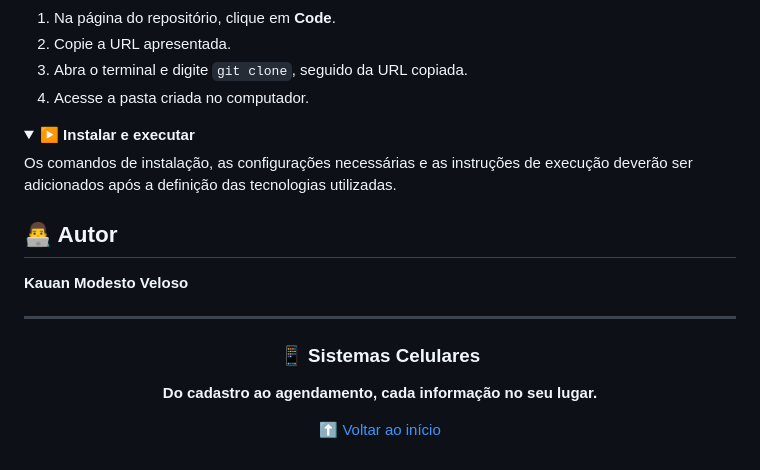
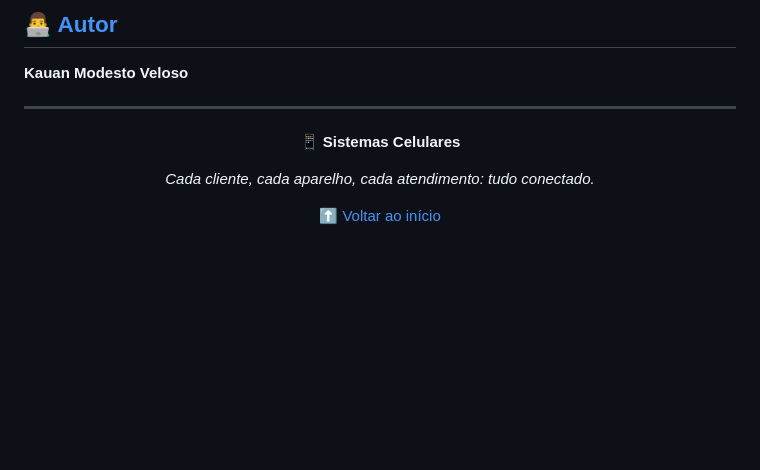
Before and after one commit to modesto-08/sistemas_celulares, a Markdown page: README.md, the part around one of its changes. Rendered like a GitHub page; folded sections open; blank space fills up the shorter version.

```diff
--- a/README.md
+++ b/README.md
@@ -185,18 +154,4 @@ Checklist de referência para acompanhar o projeto. Marque `[x]` nos itens concl
-1. Na página do repositório, clique em **Code**.
-2. Copie a URL apresentada.
-3. Abra o terminal e digite `git clone`, seguido da URL copiada.
-4. Acesse a pasta criada no computador.
-
-</details>
-
-<details>
-<summary><strong>▶️ Instalar e executar</strong></summary>
-
-Os comandos de instalação, as configurações necessárias e as instruções de execução deverão ser adicionados após a definição das tecnologias utilizadas.
-
-</details>
-
-## 👨‍💻 Autor
+## 👨‍💻 [Autor](#-autor)
 
 **Kauan Modesto Veloso**
 
@@ -204,9 +159,10 @@ Os comandos de instalação, as configurações necessárias e as instruções d
 
 <div align="center">
 
-### 📱 Sistemas Celulares
-**Do cadastro ao agendamento, cada informação no seu lugar.**
+**📱 Sistemas Celulares**
 
-[⬆ Voltar ao início](#-sistemas-celulares)
+*Cada cliente, cada aparelho, cada atendimento: tudo conectado.*
+
+[⬆️ Voltar ao início](#-sistemas-celulares)
 
 </div>
```
Also changed, not shown: other parts of README.md (+86 -117 lines).
